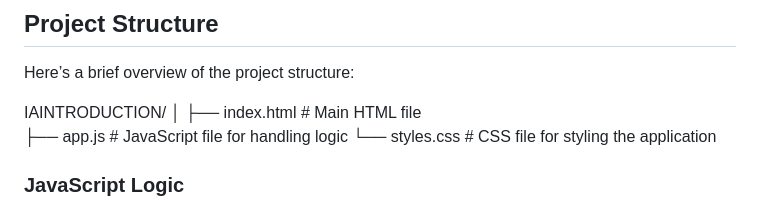
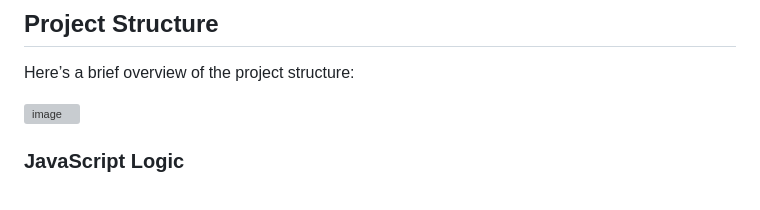
Before and after one commit to Chamow/IAintroduction, a Markdown page: README.md, the part around the change. GitHub-like rendering; grey boxes are pictures that could not be loaded.

```diff
--- a/README.md
+++ b/README.md
@@ -103,12 +103,7 @@ Next, connect the Azure AI service resource you provisioned above to Vision Stud
 
 Here’s a brief overview of the project structure:
 
-IAINTRODUCTION/
-        │
-        ├── index.html # Main HTML file
-        ├── app.js # JavaScript file for handling logic
-        └── styles.css # CSS file for styling the application
-
+![image](https://github.com/user-attachments/assets/407f9f22-cb76-48fe-b4fa-63027b5f12dd)
 
 ### JavaScript Logic
 
```
